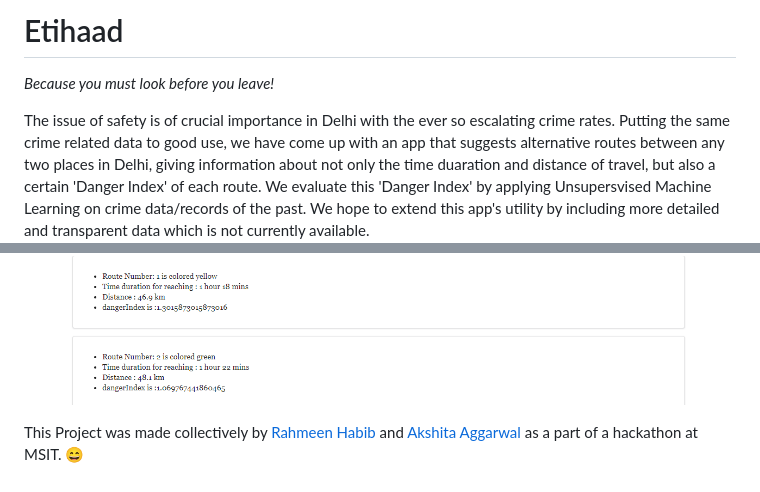
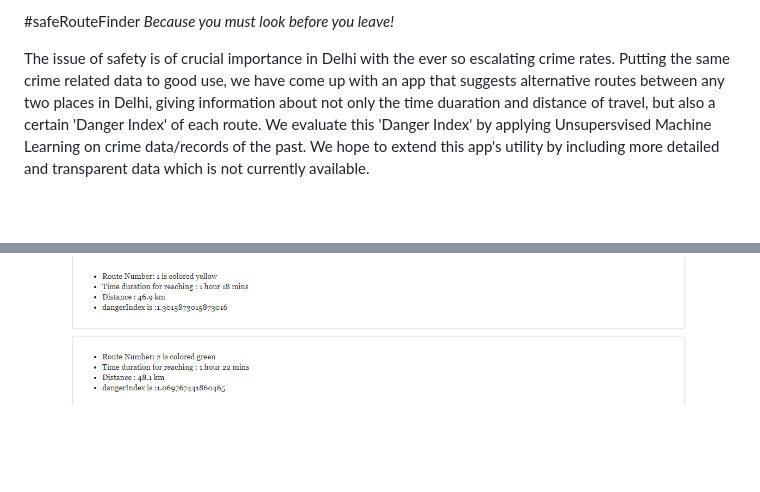
Before and after one commit to jiasiva/safeRouteFinder, a Markdown page: readme.md, 2 parts joined by grey strips. Drawn GitHub-style; blank space fills up the shorter version.

```diff
--- a/readme.md
+++ b/readme.md
@@ -1,4 +1,4 @@
-# Etihaad
+#safeRouteFinder
 *Because you must look before you leave!*
 
 The issue of safety is of crucial importance in Delhi with the ever so escalating crime rates. Putting the same crime related data to good use, we have come up with an app that suggests alternative routes between any two places in Delhi, giving information about not only the time duaration and distance of travel, but also a certain 'Danger Index' of each route.
@@ -52,6 +52,3 @@ Open Your favourite browser and go to localhost:3000 to access this site. (Selec
 ## At a glance:
 ![alt text](images/Screenshot(54).png)
 ![alt text](images/Screenshot(55).png)
-
-
-This Project was made collectively by [Rahmeen Habib](https://www.github.com/rahmeen14) and [Akshita Aggarwal](https://www.github.com/akshitaag) as a part of a hackathon at MSIT. :smile:
```
